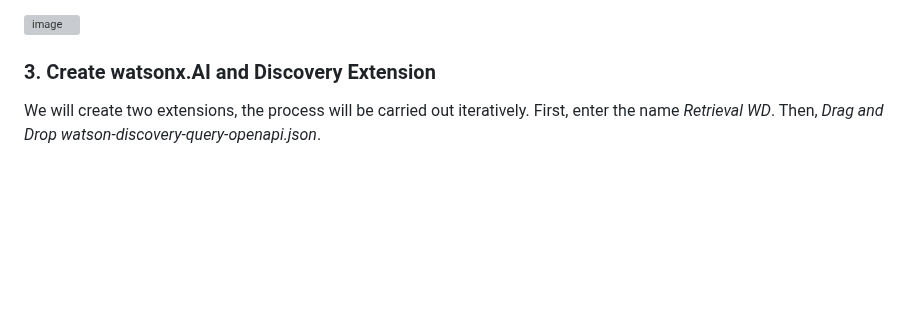
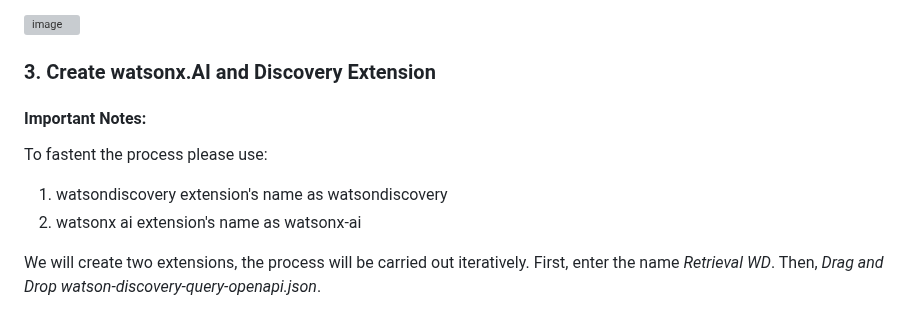
Before and after one commit to Client-Engineering-Indonesia/watsonx-incubation-2024-July, a Markdown page: Lab 3 - Building QnA with watsonx.ai, watsonx assistant and watson discovery/03.set-up-the-RAG.md, the part around the change. GitHub-like rendering; blank space fills up the shorter version; grey boxes are pictures that could not be loaded.

```diff
--- a/Lab 3 - Building QnA with watsonx.ai, watsonx assistant and watson discovery/03.set-up-the-RAG.md
+++ b/Lab 3 - Building QnA with watsonx.ai, watsonx assistant and watson discovery/03.set-up-the-RAG.md
@@ -32,6 +32,11 @@ _OAS defines a standard, language-agnostic interface to HTTP APIs which allows b
 <img width="1166" alt="image" src="https://github.com/Client-Engineering-Indonesia/watsonx-incubation-2/assets/105551267/bba0df1f-5af7-4b64-a476-864745175c27">
 
 ### 3. Create watsonx.AI and Discovery Extension
+
+#### Important Notes:
+To fastent the process please use:
+1. watsondiscovery extension's name as watsondiscovery
+2. watsonx ai extension's name as watsonx-ai
 
 We will create two extensions, the process will be carried out iteratively. First, enter the name _Retrieval WD_. Then, _Drag and Drop watson-discovery-query-openapi.json_.
 
```
